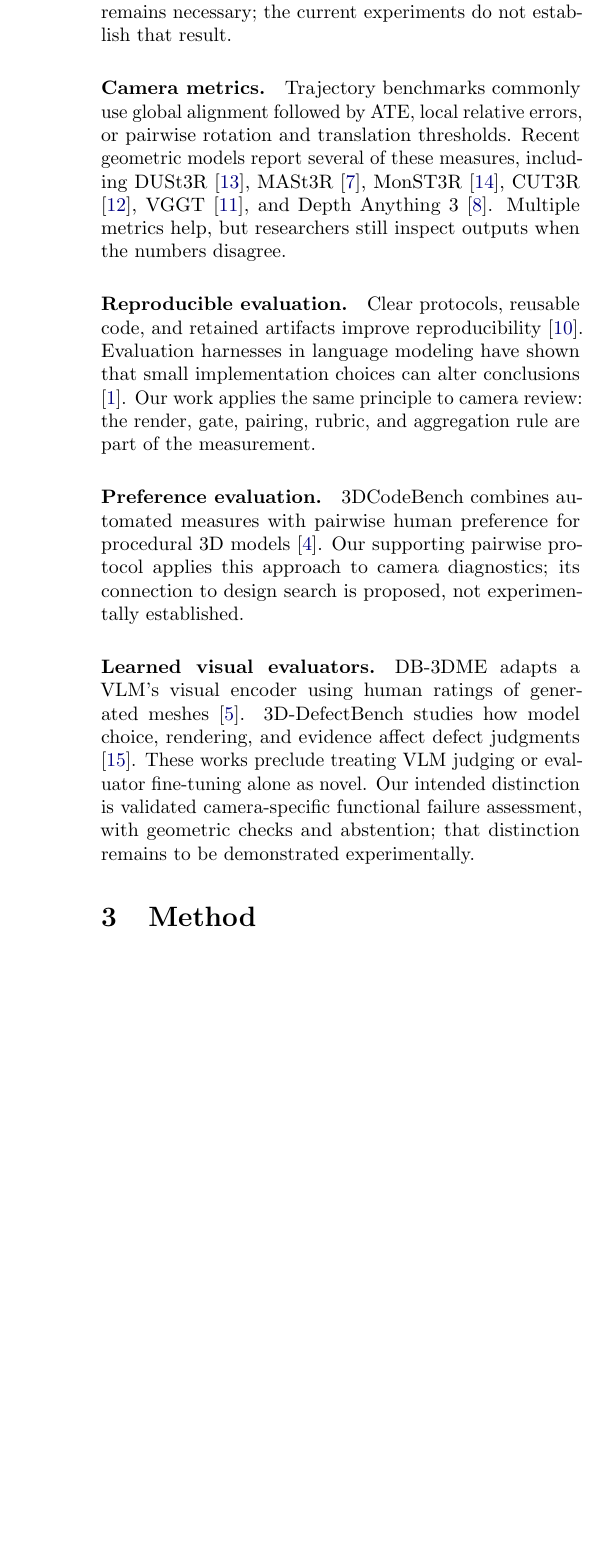
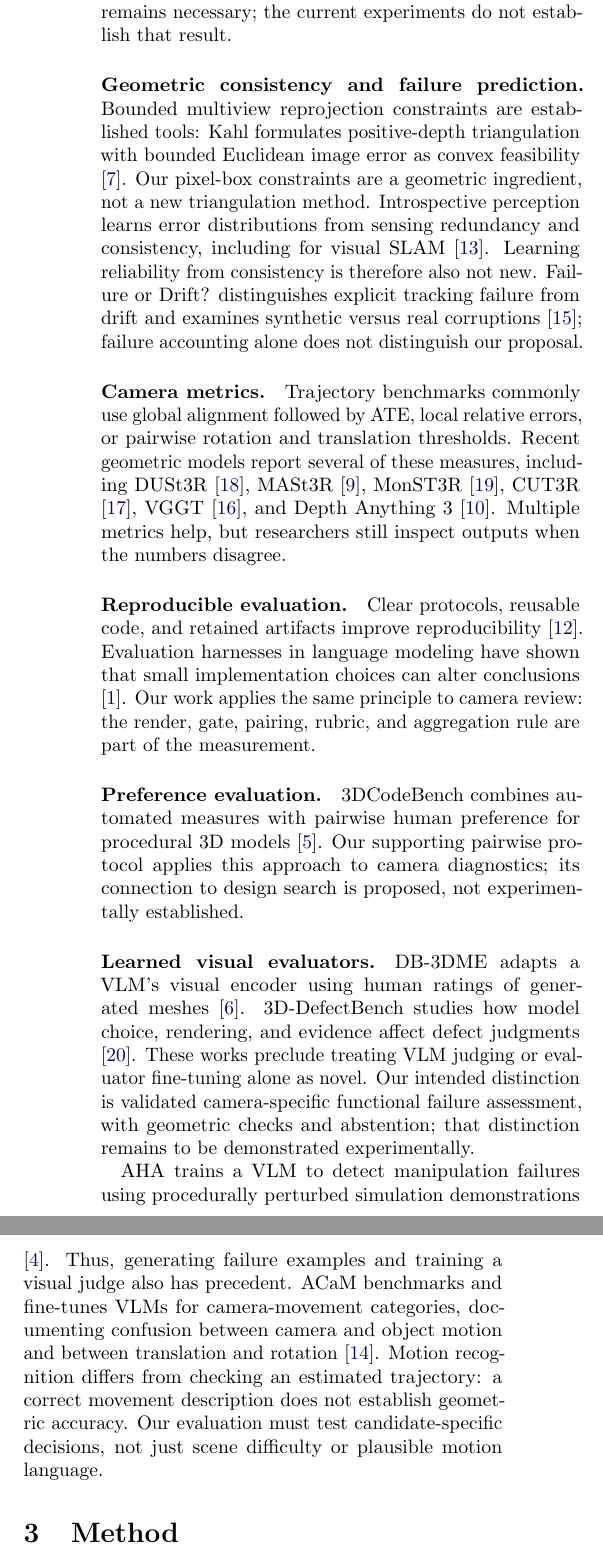
Before and after one commit to kmatzen/plumbline, a LaTeX paper (paper/main.tex): part of one column of page 2 of 8 before the commit and two parts of the columns of page 2 of 8 after it, the two joined at a grey line, cut so that both start at the same text, the shorter picture padded with empty space. Compiled offline with pdfLaTeX.

Commit message:
Revise manuscript related work and distinguish unproven novelty claims

```diff
--- a/paper/main.tex
+++ b/paper/main.tex
@@ -35,6 +35,8 @@ This development report contains:
 \section{Related Work}
 \paragraph{Evaluation without reference poses.} Object Reprojection Error (ORE) evaluates camera trajectories using static-object tracklets and camera intrinsics rather than reference camera poses \cite{chen2023ore}. Its EgoStatic benchmark applies this approach to existing egocentric videos. Thus, evaluation without pose ground truth is not itself our contribution. Our proposed extension concerns human-validated functional failure judgments with localized evidence and abstention. Demonstrating value beyond ORE remains necessary; the current experiments do not establish that result.
 
+\paragraph{Geometric consistency and failure prediction.} Bounded multiview reprojection constraints are established tools: Kahl formulates positive-depth triangulation with bounded Euclidean image error as convex feasibility \cite{kahl2005linfinity}. Our pixel-box constraints are a geometric ingredient, not a new triangulation method. Introspective perception learns error distributions from sensing redundancy and consistency, including for visual SLAM \cite{rabiee2023introspective}. Learning reliability from consistency is therefore also not new. Failure or Drift? distinguishes explicit tracking failure from drift and examines synthetic versus real corruptions \cite{thomas2026failureordrift}; failure accounting alone does not distinguish our proposal.
+
 \paragraph{Camera metrics.} Trajectory benchmarks commonly use global alignment followed by ATE, local relative errors, or pairwise rotation and translation thresholds. Recent geometric models report several of these measures, including DUSt3R \cite{wang2023dustr}, MASt3R \cite{leroy2024mastr}, MonST3R \cite{zhang2024monstr}, CUT3R \cite{wang2025cut3r}, VGGT \cite{wang2025vggt}, and Depth Anything 3 \cite{yang2025depthanything3}. Multiple metrics help, but researchers still inspect outputs when the numbers disagree.
 
 \paragraph{Reproducible evaluation.} Clear protocols, reusable code, and retained artifacts improve reproducibility \cite{pineau2021improving}. Evaluation harnesses in language modeling have shown that small implementation choices can alter conclusions \cite{biderman2024lessons}. Our work applies the same principle to camera review: the render, gate, pairing, rubric, and aggregation rule are part of the measurement.
@@ -42,6 +44,8 @@ This development report contains:
 \paragraph{Preference evaluation.} 3DCodeBench combines automated measures with pairwise human preference for procedural 3D models \cite{gao2026codebench}. Our supporting pairwise protocol applies this approach to camera diagnostics; its connection to design search is proposed, not experimentally established.
 
 \paragraph{Learned visual evaluators.} DB-3DME adapts a VLM's visual encoder using human ratings of generated meshes \cite{jia2026db3dme}. 3D-DefectBench studies how model choice, rendering, and evidence affect defect judgments \cite{zhao2026defectbench}. These works preclude treating VLM judging or evaluator fine-tuning alone as novel. Our intended distinction is validated camera-specific functional failure assessment, with geometric checks and abstention; that distinction remains to be demonstrated experimentally.
+
+AHA trains a VLM to detect manipulation failures using procedurally perturbed simulation demonstrations \cite{duan2024aha}. Thus, generating failure examples and training a visual judge also has precedent. ACaM benchmarks and fine-tunes VLMs for camera-movement categories, documenting confusion between camera and object motion and between translation and rotation \cite{tan2026natural}. Motion recognition differs from checking an estimated trajectory: a correct movement description does not establish geometric accuracy. Our evaluation must test candidate-specific decisions, not just scene difficulty or plausible motion language.
 
 \section{Method}
 \subsection{Functional failure and unresolved evidence}
```
Also changed, not shown: paper/README.md.
